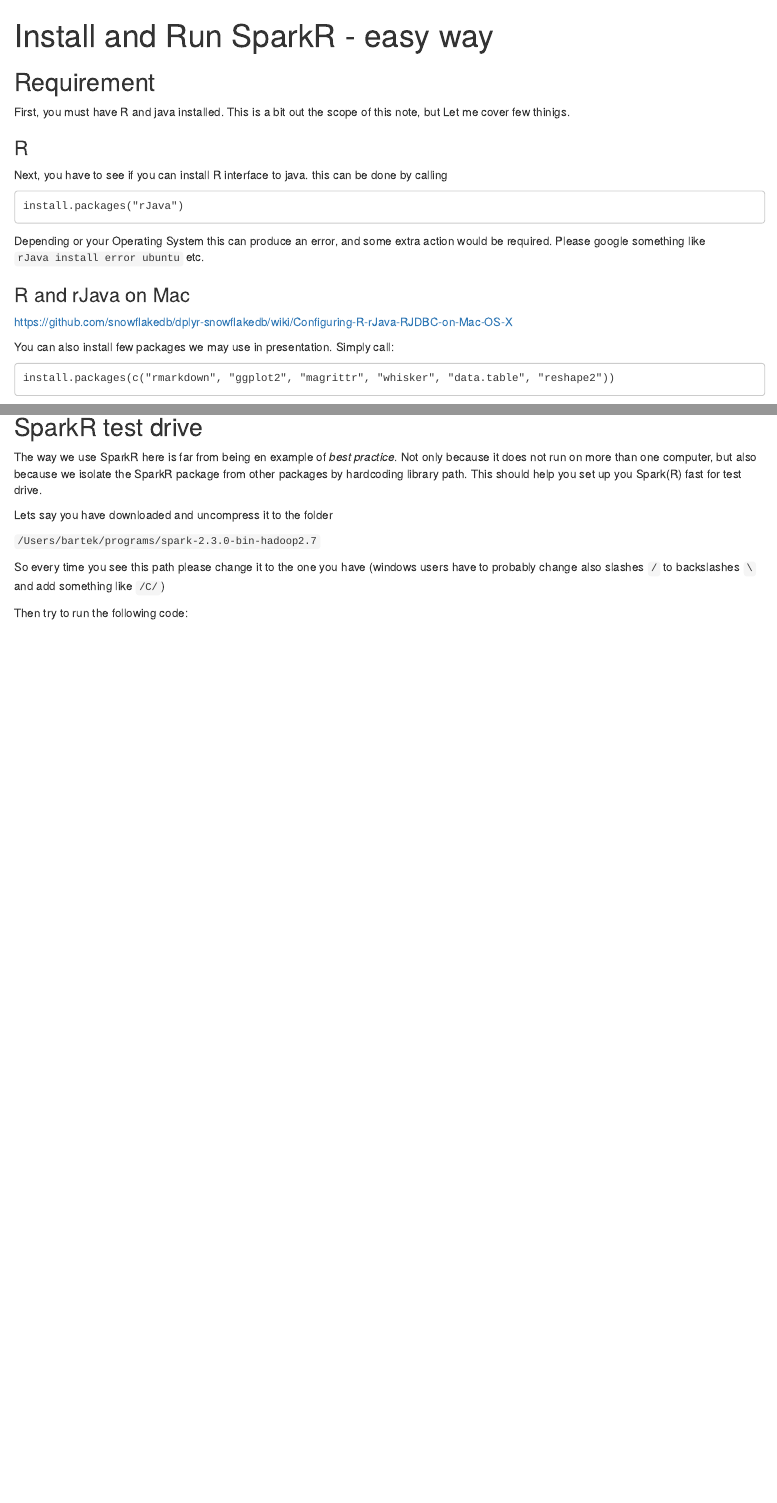
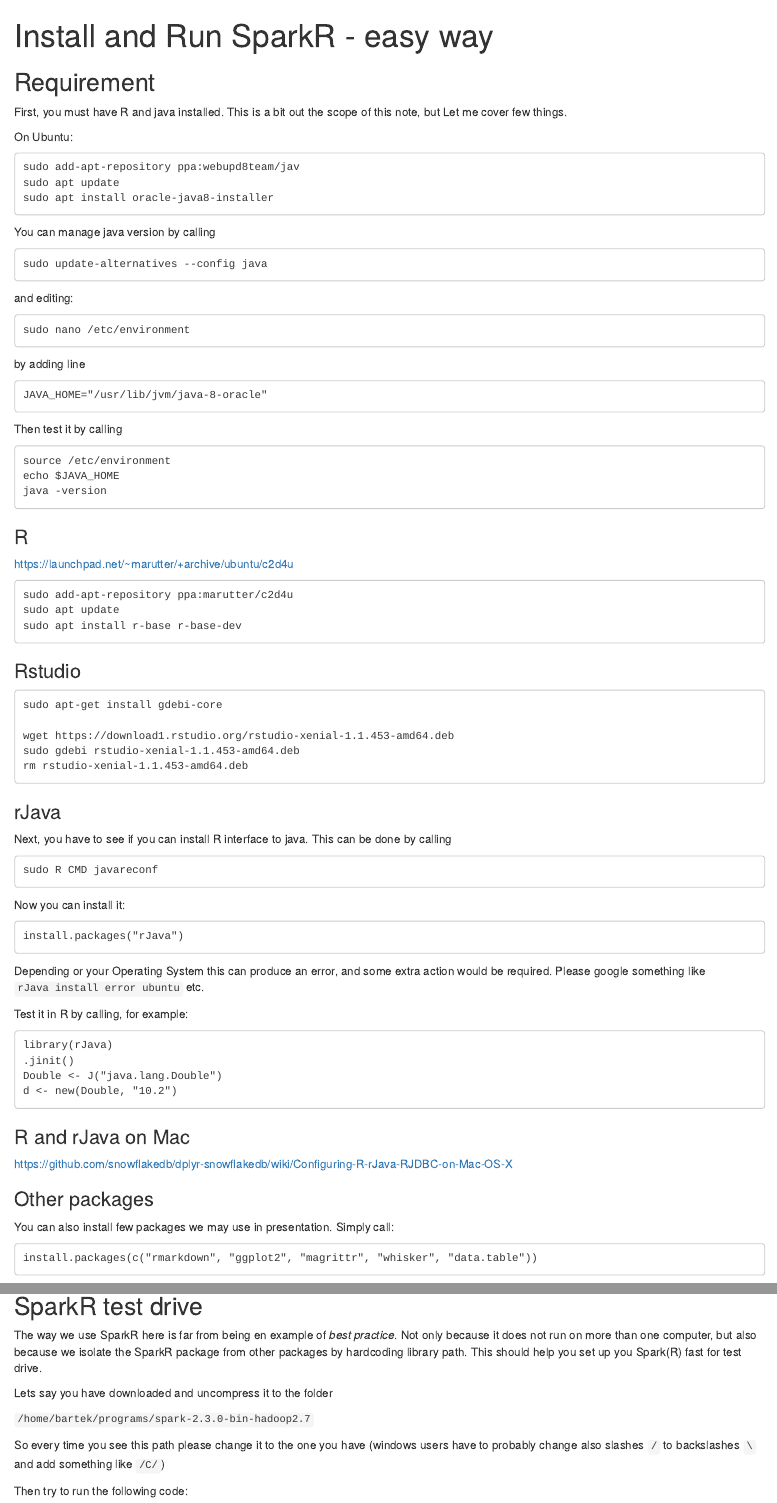
Before and after one commit to sbartek/sparkRInstall, an R Markdown document (installSparkReasyWay.Rmd): the page in a window 1100 px wide, from its top, and a second part further down, joined at a grey line. Rendered offline with R 4.5, knitr and Pandoc, with nearby package versions; some code elsewhere in the file could not run offline.

Commit message:
updated version

````diff
--- a/installSparkReasyWay.Rmd
+++ b/installSparkReasyWay.Rmd
@@ -6,15 +6,63 @@
 ## Requirement
 
 First, you must have R and java installed. This is a bit
-out the scope of this note, but Let me cover few thinigs.
+out the scope of this note, but Let me cover few things.
+
+On Ubuntu:
+```
+sudo add-apt-repository ppa:webupd8team/jav
+sudo apt update
+sudo apt install oracle-java8-installer
+```
+
+You can manage java version by calling
+```
+sudo update-alternatives --config java
+```
+and editing:
+```
+sudo nano /etc/environment
+```
+by adding line
+```
+JAVA_HOME="/usr/lib/jvm/java-8-oracle"
+```
+Then test it by calling
+```
+source /etc/environment
+echo $JAVA_HOME
+java -version
+```
 
 ### R
 
+https://launchpad.net/~marutter/+archive/ubuntu/c2d4u
 
+```
+sudo add-apt-repository ppa:marutter/c2d4u
+sudo apt update
+sudo apt install r-base r-base-dev
+```
 
-Next, you have to see if you can install R interface to java. this can
+### Rstudio
+
+```
+sudo apt-get install gdebi-core
+
+wget https://download1.rstudio.org/rstudio-xenial-1.1.453-amd64.deb
+sudo gdebi rstudio-xenial-1.1.453-amd64.deb
+rm rstudio-xenial-1.1.453-amd64.deb
+```
+
+### rJava
+
+Next, you have to see if you can install R interface to java. This can
 be done by calling
+```
+sudo R CMD javareconf
+```
 
+Now you can install it:
 ```
 install.packages("rJava")
 ```
@@ -23,14 +71,24 @@
 extra action would be required. Please google something like `rJava
 install error ubuntu` etc.
 
+Test it in R by calling, for example:
+```
+library(rJava)
+.jinit()
+Double <- J("java.lang.Double")
+d <- new(Double, "10.2")
+```
+
 ### R and rJava on Mac
 
 https://github.com/snowflakedb/dplyr-snowflakedb/wiki/Configuring-R-rJava-RJDBC-on-Mac-OS-X
 
+### Other packages
+
 You can also install few packages we may use in presentation. Simply call:
 
 ```
-install.packages(c("rmarkdown", "ggplot2", "magrittr", "whisker", "data.table", "reshape2"))
+install.packages(c("rmarkdown", "ggplot2", "magrittr", "whisker", "data.table"))
 ```
 
 * `rmarkdown`: package that makes possible to create this document
````
Also changed, not shown: installSparkReasyWay.Rmd (43 more changed lines).
